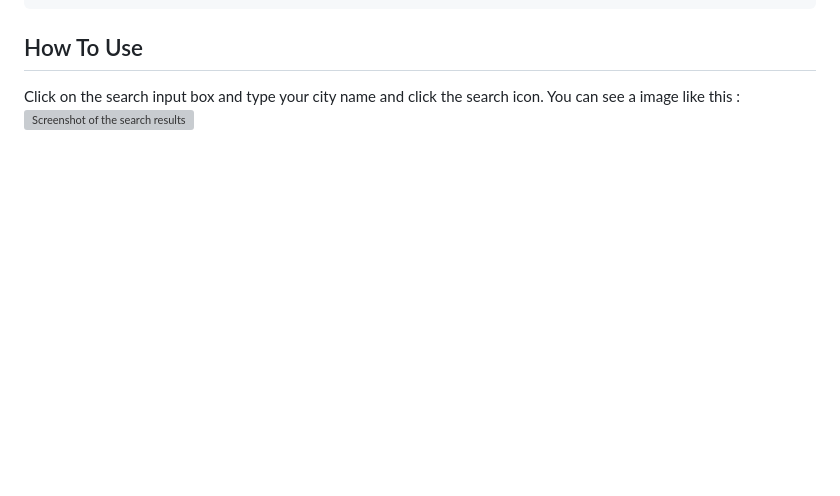
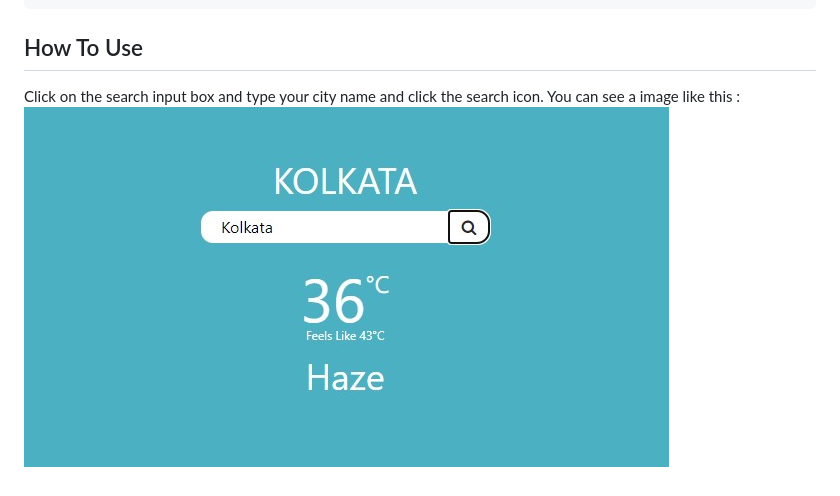
Before and after one commit to bishalkar10/Weather-App, a Markdown page: Readme.md, the part around the change. Rendered like a GitHub page; pictures changed too: image/weather_app_screenshot.jpg (added); blank space fills up the shorter version; grey boxes are pictures that could not be loaded.

Commit message:
added the weather_app_screenshot.jpg in the image folder and changed the the extension from ".png" to ".jpg" in the readme file

````diff
--- a/Readme.md
+++ b/Readme.md
@@ -18,4 +18,4 @@ npx tailwindcss -i ./style.css -o .dist/output.css -- watch
 ```
 ## How To Use
 Click on the search input box and type your city name and click the search icon. You can see a image like this :
-![Screenshot of the search results](./image/weather_app_screenshot.png)
+![Screenshot of the search results](./image/weather_app_screenshot.jpg)
````
